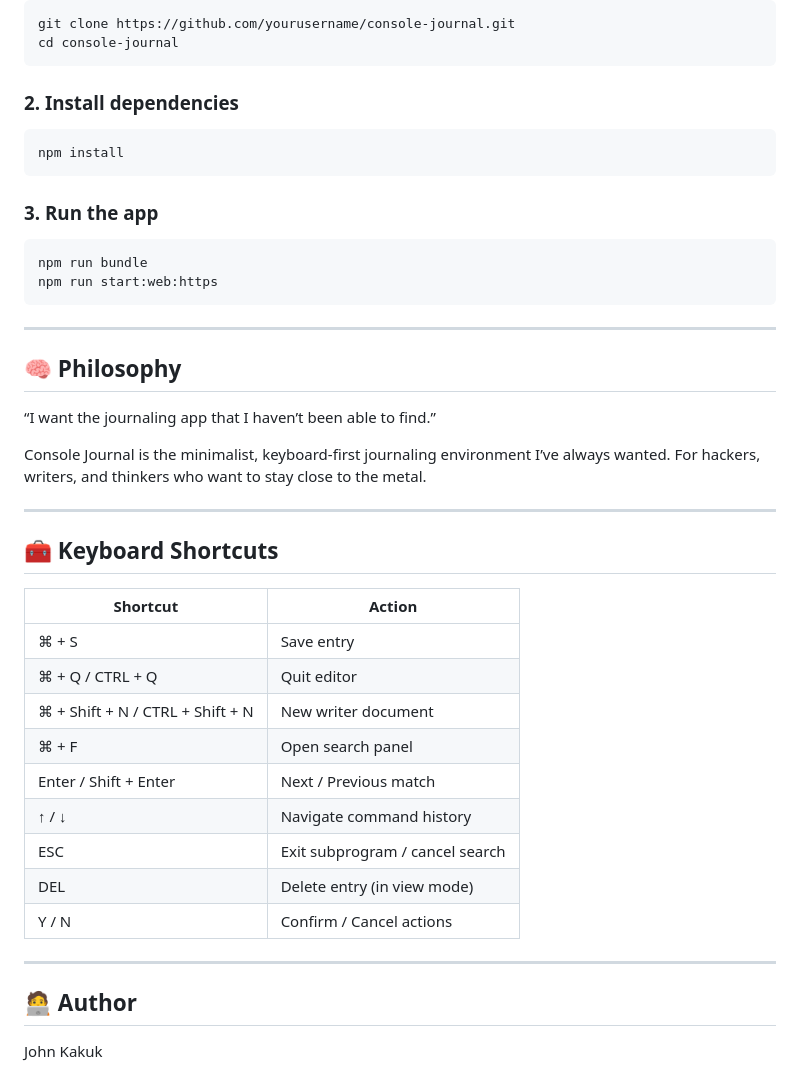
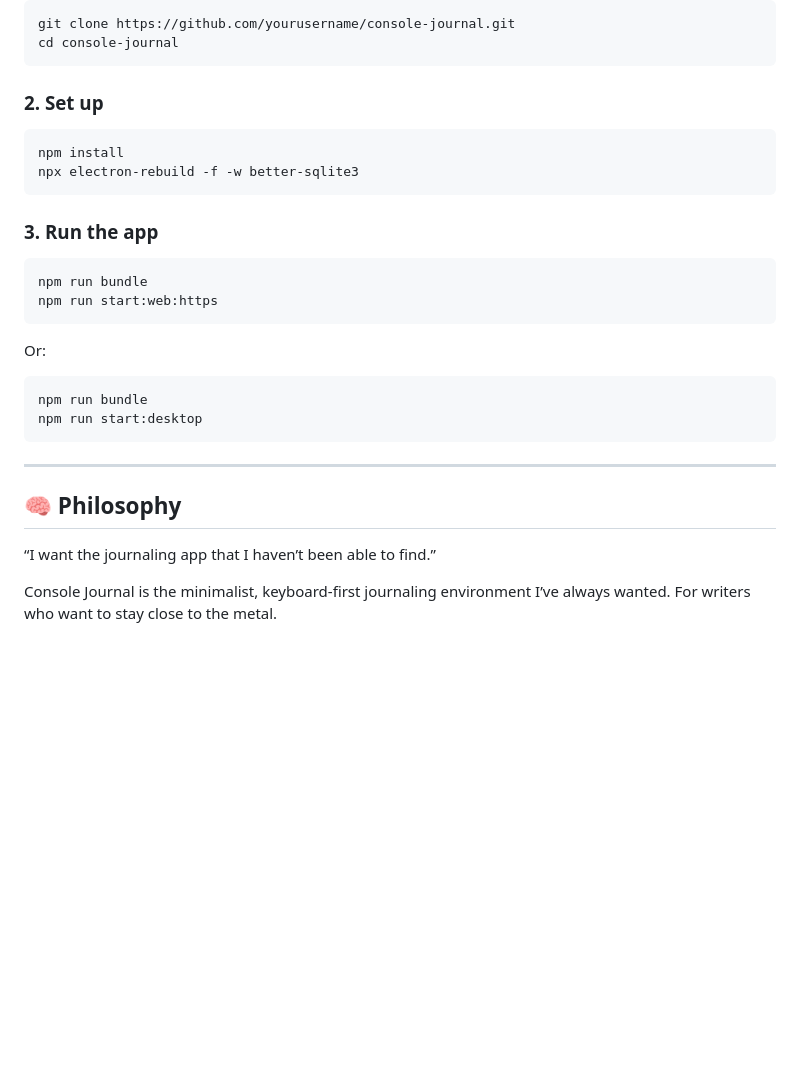
Before and after one commit to johnkakuk/console-journal, a Markdown page: README.md, the part around one of its changes. Rendered like a GitHub page; blank space fills up the shorter version.

````diff
--- a/README.md
+++ b/README.md
@@ -96,9 +97,10 @@ git clone https://github.com/yourusername/console-journal.git
 cd console-journal
 ```
 
-### 2. Install dependencies
+### 2. Set up
 ```cs
 npm install
+npx electron-rebuild -f -w better-sqlite3
 ```
 
 ### 3. Run the app
@@ -107,34 +109,19 @@ npm run bundle
 npm run start:web:https
 ```
 
+Or:
+
+```cs
+npm run bundle
+npm run start:desktop
+```
+
 
 ----
+
 
 ## 🧠 Philosophy
 
 “I want the journaling app that I haven’t been able to find.”
 
-Console Journal is the minimalist, keyboard-first journaling environment I’ve always wanted. For hackers, writers, and thinkers who want to stay close to the metal.
-
-----
-
-## 🧰 Keyboard Shortcuts
-
-| Shortcut              | Action                          |
-| --------------------- | ------------------------------- |
-| ⌘ + S                 | Save entry                      |
-| ⌘ + Q / CTRL + Q      | Quit editor                     |
-| ⌘ + Shift + N / CTRL + Shift + N | New writer document     |
-| ⌘ + F                 | Open search panel               |
-| Enter / Shift + Enter | Next / Previous match           |
-| ↑ / ↓                 | Navigate command history        |
-| ESC                   | Exit subprogram / cancel search |
-| DEL                   | Delete entry (in view mode)     |
-| Y / N                 | Confirm / Cancel actions        |
-
-
-----
-
-## 🧑‍💻 Author
-
-John Kakuk
+Console Journal is the minimalist, keyboard-first journaling environment I’ve always wanted. For writers who want to stay close to the metal.
````
Also changed, not shown: other parts of README.md (+47 -46 lines).
